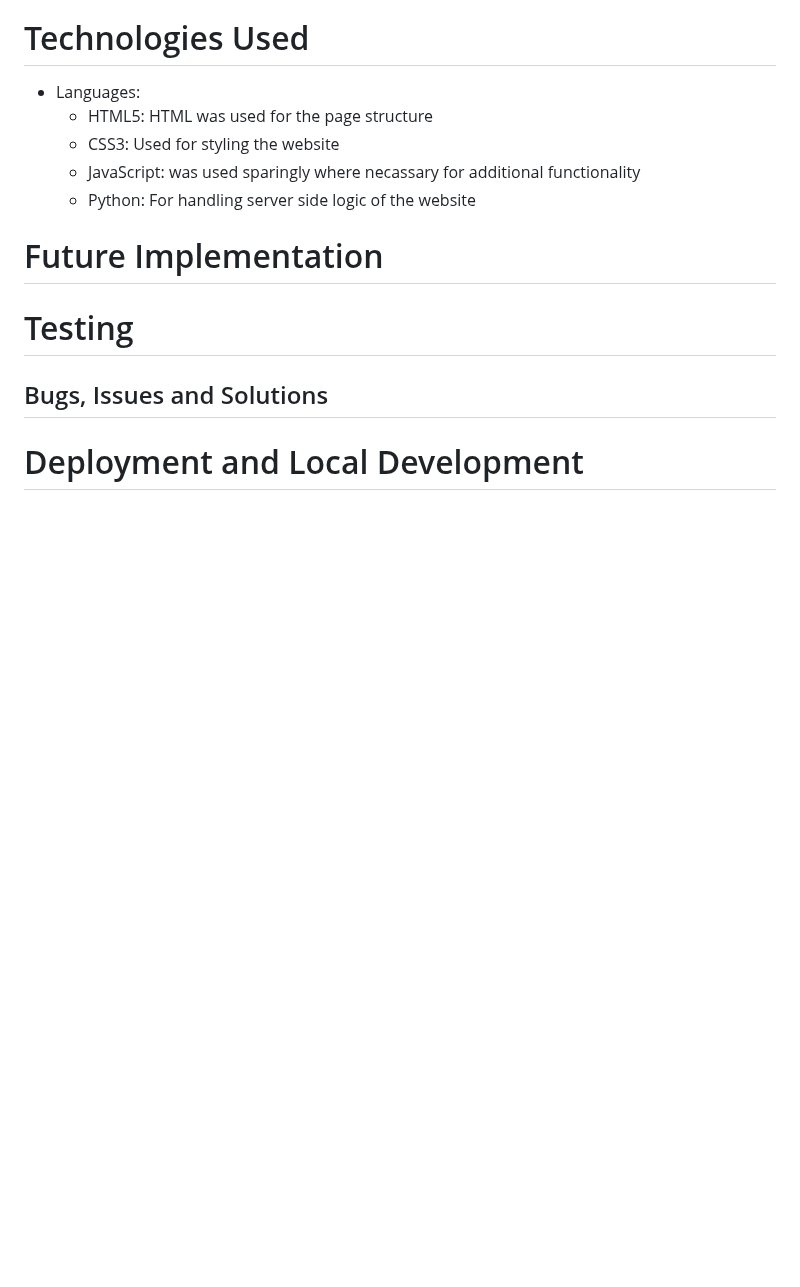
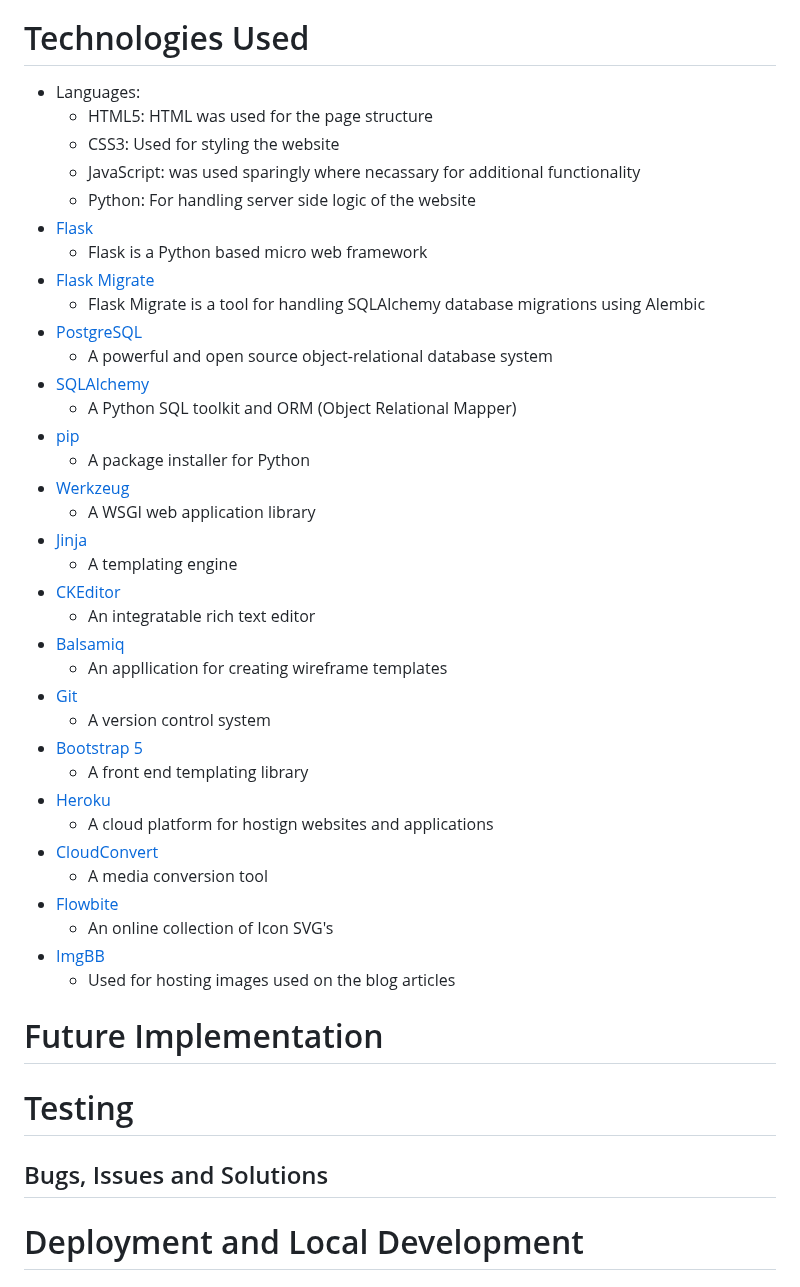
Before and after one commit to LidiaMorejudo/spanresources, a Markdown page: README.md, the part around the change. Rendered like a GitHub page; blank space fills up the shorter version.

Commit message:
added information about the technology used in the readme

```diff
--- a/README.md
+++ b/README.md
@@ -320,6 +320,36 @@ As errors might occur, the following error messages were introduced to warn the
   - CSS3: Used for styling the website
   - JavaScript: was used sparingly where necassary for additional functionality
   - Python: For handling server side logic of the website
+- [Flask](https://flask.palletsprojects.com/en/3.0.x/)
+  - Flask is a Python based micro web framework
+- [Flask Migrate](https://flask-migrate.readthedocs.io/en/latest/)
+  - Flask Migrate is a tool for handling SQLAlchemy database migrations using Alembic
+- [PostgreSQL](https://www.postgresql.org/)
+  - A powerful and open source object-relational database system
+- [SQLAlchemy](https://www.sqlalchemy.org/)
+  - A Python SQL toolkit and ORM (Object Relational Mapper)
+- [pip](https://pypi.org/project/pip/)
+  - A package installer for Python
+- [Werkzeug](https://werkzeug.palletsprojects.com/en/3.0.x/)
+  - A WSGI web application library
+- [Jinja](https://jinja.palletsprojects.com/en/3.1.x/)
+  - A templating engine
+- [CKEditor](https://ckeditor.com/)
+  - An integratable rich text editor
+- [Balsamiq](https://balsamiq.com/)
+  - An appllication for creating wireframe templates
+- [Git](https://git-scm.com/)
+  - A version control system
+- [Bootstrap 5](https://getbootstrap.com/)
+  - A front end templating library
+- [Heroku](https://dashboard.heroku.com)
+  - A cloud platform for hostign websites and applications
+- [CloudConvert](https://cloudconvert.com/)
+  - A media conversion tool
+- [Flowbite](https://flowbite.com/icons/)
+  - An online collection of Icon SVG's
+- [ImgBB](https://imgbb.com/)
+  - Used for hosting images used on the blog articles
 
 # Future Implementation
 
```
